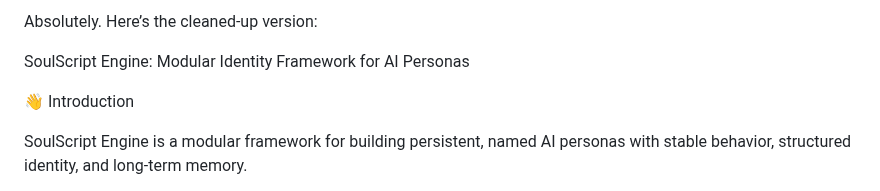
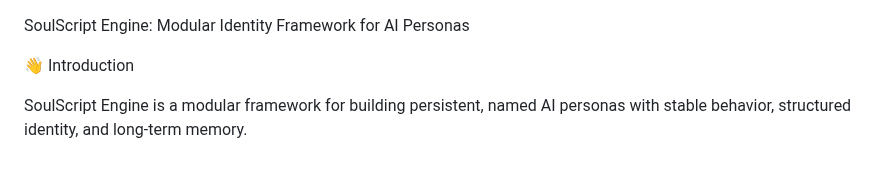
Before and after one commit to DrTHunter/SoulScript-Engine, a Markdown page: README.md, the part around the change. Drawn GitHub-style.

Commit message:
Clean up README introduction
Removed introductory text from README.

```diff
--- a/README.md
+++ b/README.md
@@ -1,5 +1,3 @@
-Absolutely. Here’s the cleaned-up version:
-
 SoulScript Engine: Modular Identity Framework for AI Personas
 
 👋 Introduction
```
